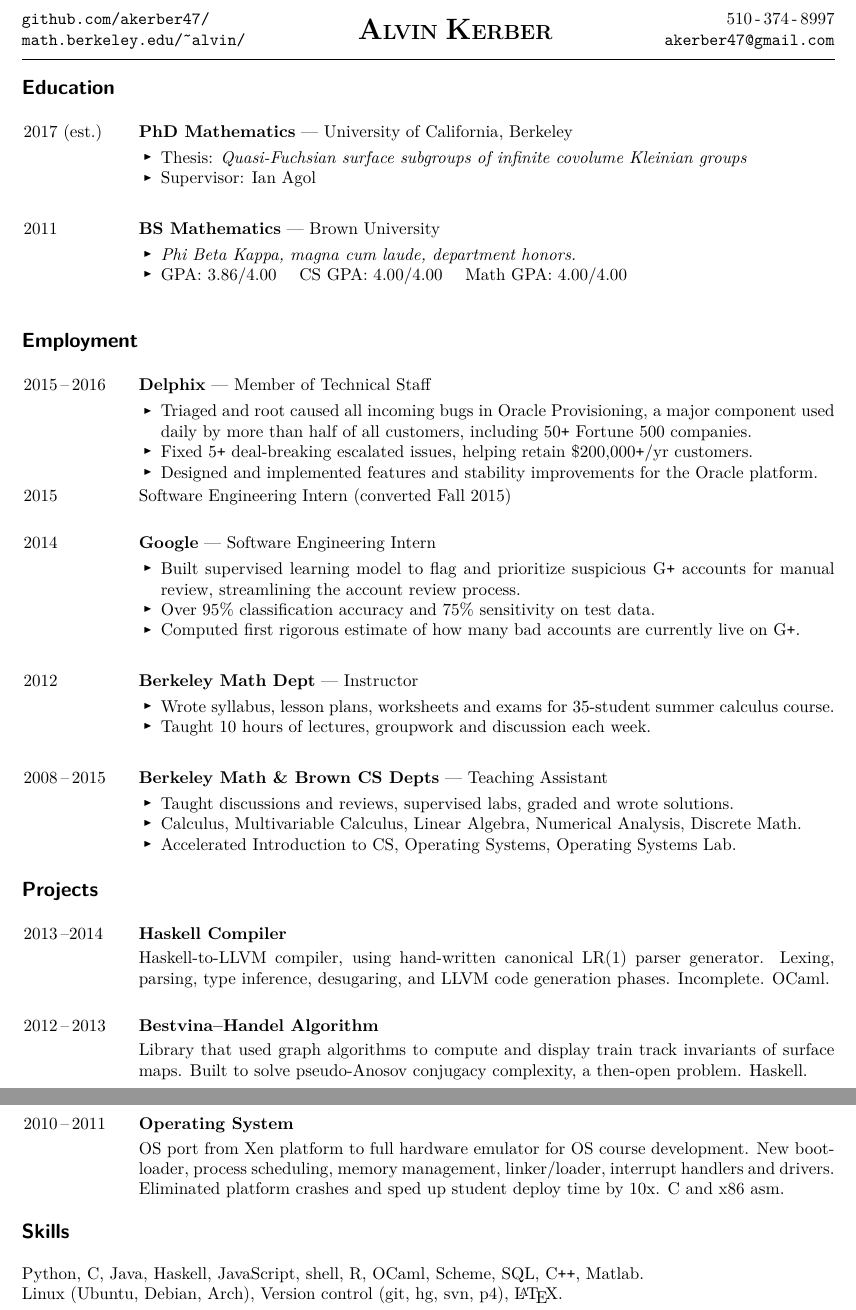
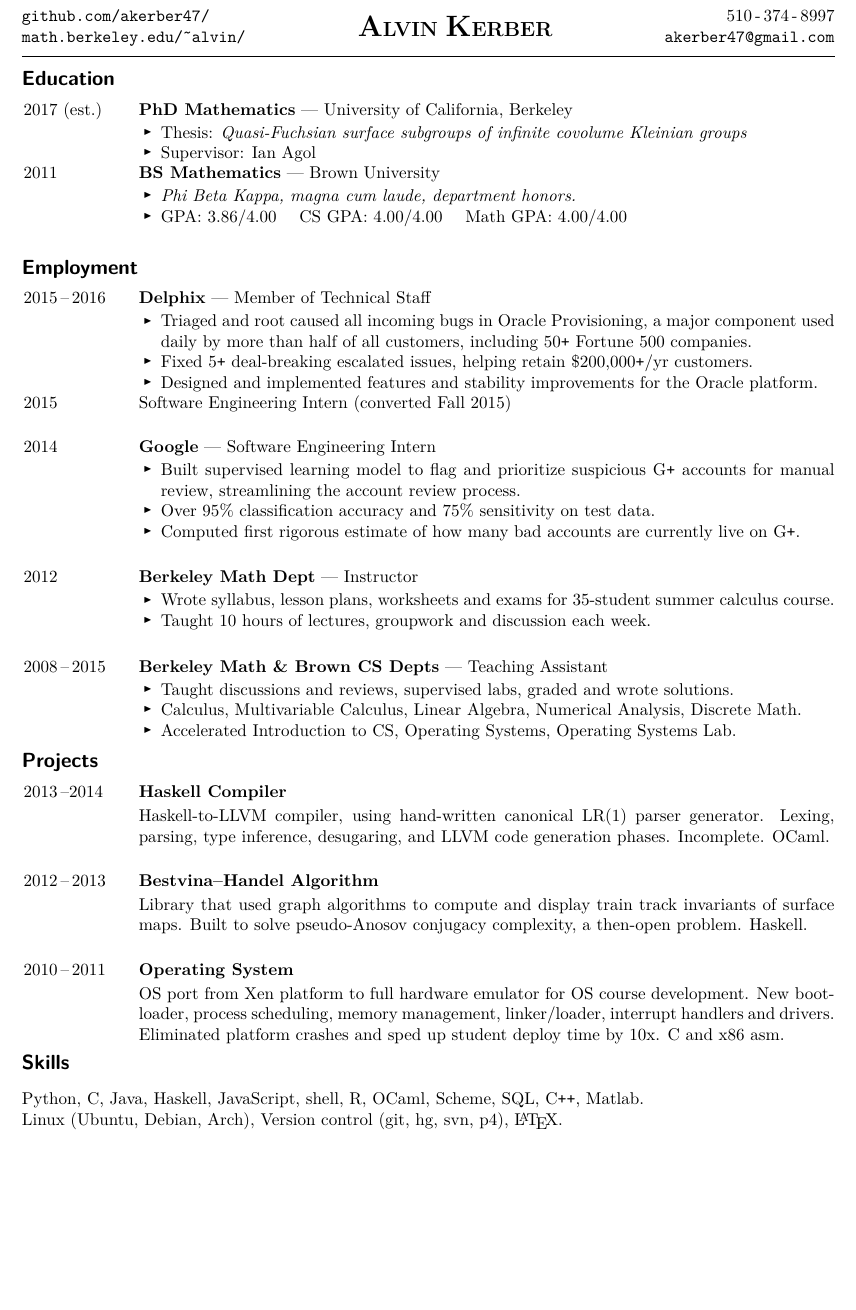
Before and after one commit to akerber47/resume, a LaTeX CV (resume.tex): two parts of pages 1 and 2 of 2 before the commit and part of the page after it, the two joined at a grey line, cut so that both start at the same text, the shorter picture padded with empty space. Compiled offline with pdfLaTeX.

Commit message:
more cleaning up

```diff
--- a/resume.tex
+++ b/resume.tex
@@ -24,7 +24,7 @@
 \usepackage{verbatim}
 \usepackage[margin=0.95in]{geometry}
 
-\newcommand{\excise}[1]{}
+\newcommand{\archive}[1]{}
 
 \newcommand{\marginlabel}[1]{\bigskip\noindent{\large{\textsf{\textbf{#1}}}}\bigskip}
 
@@ -70,33 +70,6 @@
 %%%%%%%%%%%%%%%%%%%%%%%%%%%%%%%%%%%%%%%%%%%%%%%%%%%%%%%%%%%%%%%%%%%%%%
 \thispagestyle{empty}
 
-%\mbox{}
-%\vspace{-13ex}
-\excise{
-\columnsep=0.3in
-\begin{multicols}{3}
-
-\small
-\noindent 510\,-\,374\,-\,8997 \\
-{\tt akerber47@gmail.com}
-\vfill\null
-\columnbreak
-
-\normalsize
-\noindent \centerline{\raisebox{-2.0ex}{\myname}}
-\vfill\null
-\columnbreak
-
-\small
-\noindent {\tt github.com/akerber47/} \\
-{\tt math.berkeley.edu/\textasciitilde alvin/} \\
-%\vfill\null
-%\columnbreak
-\normalsize
-
-\end{multicols}
-}
-
 \noindent\begin{tabular}[t]{@{}l}
 {\tt github.com/akerber47/} \\
 {\tt math.berkeley.edu/\textasciitilde alvin/}
@@ -127,34 +101,27 @@ infinite covolume Kleinian groups}
 
 \item Supervisor: Ian Agol
 \end{myitemize}
-%
-%\dates{2012} MS Mathematics, University of California, Berkeley
-
-\phantom{Words}
 
 \jobhead{2011}{Brown University}{BS Mathematics}
 \begin{myitemize}
 \item \emph{Phi Beta Kappa, magna cum laude, department honors.}
-%David Howell Premium (\$5000, 1 awarded/year)}
+
+\archive{
+David Howell Premium (\$5000, 1 awarded/year)
+}
+
 
 \item GPA: 3.86/4.00 \ \ \ CS GPA: 4.00/4.00 \ \ \ Math GPA: 4.00/4.00\\
 \end{myitemize}
-%\vspace{-4ex}
 \setlength{\columnsep}{-7em}
 
-%\begin{multicols}{2}
-%{\bf Selected CS courses:}
-%\begin{myitemize}
-%\item Operating Systems with Lab
-%\item Programming Languages
-%\end{myitemize}
-%
-%{\phantom{\bf Selected math courses (graduate-level):}}
-%\begin{myitemize}
-%\item Algorithm Design and Analysis
-%\item Computational Complexity
-%\end{myitemize}
-%\end{multicols}
+\archive{
+{\bf Selected CS courses:}
+\item Operating Systems with Lab
+\item Programming Languages
+\item Algorithm Design and Analysis
+\item Computational Complexity
+}
 
 \end{jobs}
 
@@ -284,38 +250,7 @@ communications technology exhibit.
 \item Integrated exhibit sensors and motors via configurable RS-232
 hardware-software interface.
 \end{myitemize}
-}
-
-\phantom{Words}
-
-\jobhead{2008\,--\,2015}{Teaching Assistant}{Berkeley
-Math \& Brown CS Depts}
-\begin{myitemize}
-\item Taught discussions and reviews, supervised labs, graded
-and wrote solutions.
-\item Calculus, Multivariable Calculus, Linear Algebra, Numerical Analysis,
-Discrete Math.
-\item Accelerated Introduction to CS, Operating Systems, Operating Systems Lab.
-\end{myitemize}
-
-\excise{
-\setlength{\columnsep}{-7em}
-\begin{multicols}{2}
-\begin{myitemize}
-\item Operating Systems with Lab
-\item Accelerated Introduction to CS
-\item Discrete Math and Probability
-\item Linear Algebra
-\end{myitemize}
-
-\begin{myitemize}
-\item Numerical Analysis
-\item Number Theory
-\item Calculus %(Single- and Multivariable)
-\item Multivariable Calculus
-\end{myitemize}
-\end{multicols}
-}
+} % END PAST JOBS
 
 \end{jobs}
 
@@ -336,13 +271,13 @@ and LLVM code generation phases. Incomplete. OCaml.
 
 \phantom{Words}
 
-\excise{
+\archive{
 \projecthead{2013\,--}{SICP Student Tools}
 \\Language suite and test cases for students to use with SICP (Abelson and
 Sussman). Racket.
 }
 
-\excise{
+\archive{
 \projecthead{2012}{Worksheet Generator}
 \vspace{0.5ex}
 \\Web app to automate math
@@ -373,7 +308,7 @@ and drivers. Eliminated platform crashes and sped up student deploy
 time by 10x. C and x86 asm.
 \end{jobs}
 
-\excise{
+\archive{
 %%%%%%%%%%%%%%%%%%%%%%%%%%%%%%%%%%%%%%%%%%%%%%%%%%%%%%%%%%%%%%%%%%%%%%
 %%%%%%%%%%%%%%%%%%%%%%%%%%%%%%%%%%%%%%%%%%%%%%%%%%%%%%%%%%%%%%%%%%%%%%
 \marginlabel{Math Research}
@@ -530,7 +465,7 @@ Debian, Arch), Version control (git, hg, svn, p4), \LaTeX.
 
 % Issue tracking (Jira), Code review (ReviewBoard)
 
-\excise{
+\archive{
 %%%%%%%%%%%%%%%%%%%%%%%%%%%%%%%%%%%%%%%%%%%%%%%%%%%%%%%%%%%%%%%%%%%%%%
 %%%%%%%%%%%%%%%%%%%%%%%%%%%%%%%%%%%%%%%%%%%%%%%%%%%%%%%%%%%%%%%%%%%%%%
 \marginlabel{References}
```
Also changed, not shown: resume.tex (78 more changed lines).
